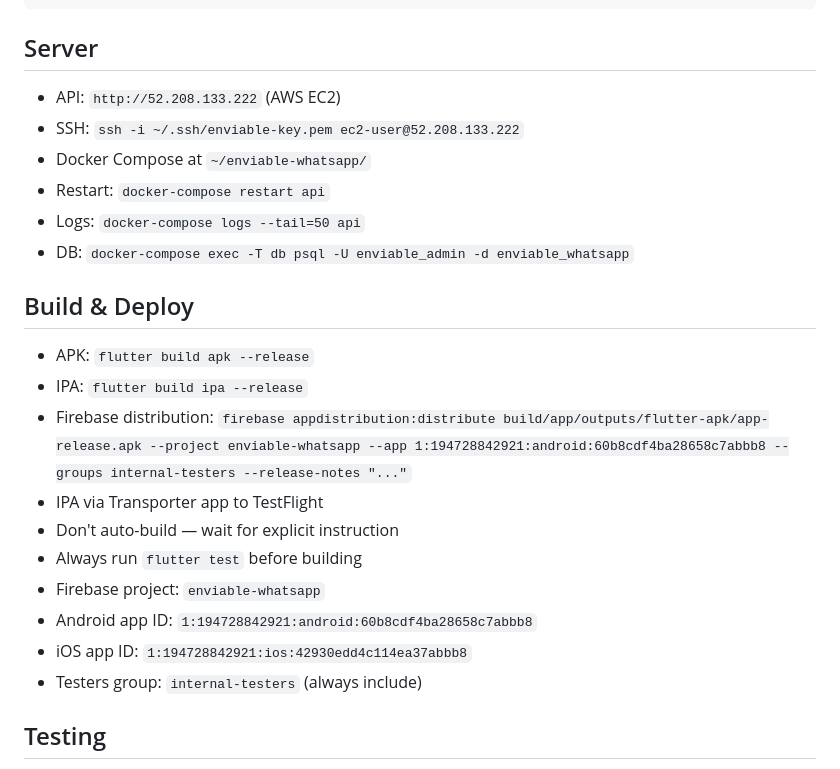
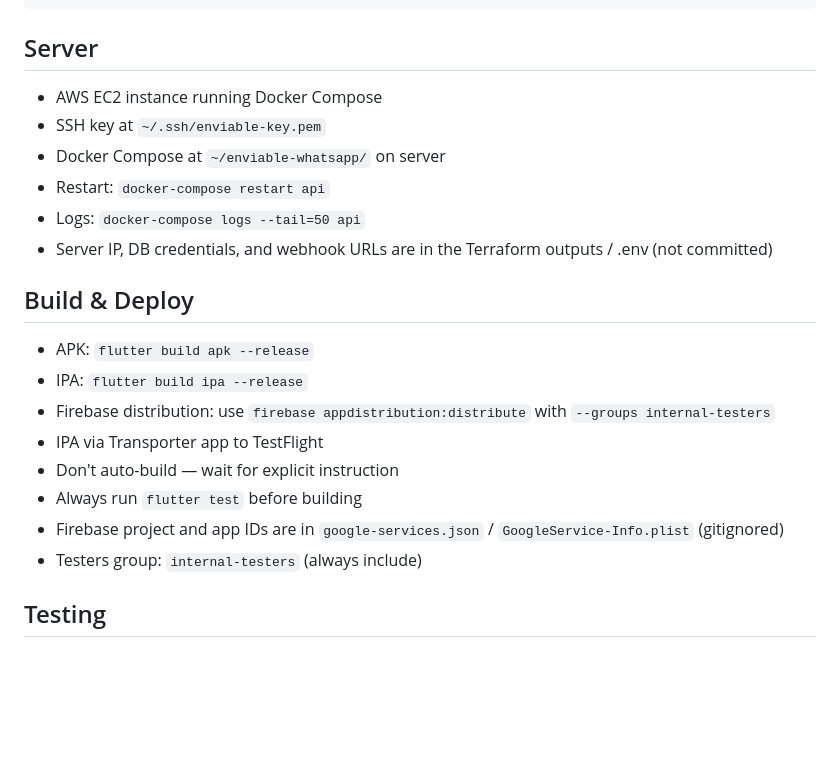
Before and after one commit to enviabledev/flow_support_app, a Markdown page: CLAUDE.md, the part around the change. GitHub-like rendering; blank space fills up the shorter version.

Commit message:
Remove sensitive data from CLAUDE.md (server IP, DB creds, app IDs)
Co-Authored-By: Claude Opus 4.6 (1M context) <noreply@anthropic.com>

````diff
--- a/CLAUDE.md
+++ b/CLAUDE.md
@@ -62,23 +62,21 @@ lib/
 ```
 
 ## Server
-- API: `http://52.208.133.222` (AWS EC2)
-- SSH: `ssh -i ~/.ssh/enviable-key.pem ec2-user@52.208.133.222`
-- Docker Compose at `~/enviable-whatsapp/`
+- AWS EC2 instance running Docker Compose
+- SSH key at `~/.ssh/enviable-key.pem`
+- Docker Compose at `~/enviable-whatsapp/` on server
 - Restart: `docker-compose restart api`
 - Logs: `docker-compose logs --tail=50 api`
-- DB: `docker-compose exec -T db psql -U enviable_admin -d enviable_whatsapp`
+- Server IP, DB credentials, and webhook URLs are in the Terraform outputs / .env (not committed)
 
 ## Build & Deploy
 - APK: `flutter build apk --release`
 - IPA: `flutter build ipa --release`
-- Firebase distribution: `firebase appdistribution:distribute build/app/outputs/flutter-apk/app-release.apk --project enviable-whatsapp --app 1:194728842921:android:60b8cdf4ba28658c7abbb8 --groups internal-testers --release-notes "..."`
+- Firebase distribution: use `firebase appdistribution:distribute` with `--groups internal-testers`
 - IPA via Transporter app to TestFlight
 - Don't auto-build — wait for explicit instruction
 - Always run `flutter test` before building
-- Firebase project: `enviable-whatsapp`
-- Android app ID: `1:194728842921:android:60b8cdf4ba28658c7abbb8`
-- iOS app ID: `1:194728842921:ios:42930edd4c114ea37abbb8`
+- Firebase project and app IDs are in `google-services.json` / `GoogleService-Info.plist` (gitignored)
 - Testers group: `internal-testers` (always include)
 
 ## Testing
````
